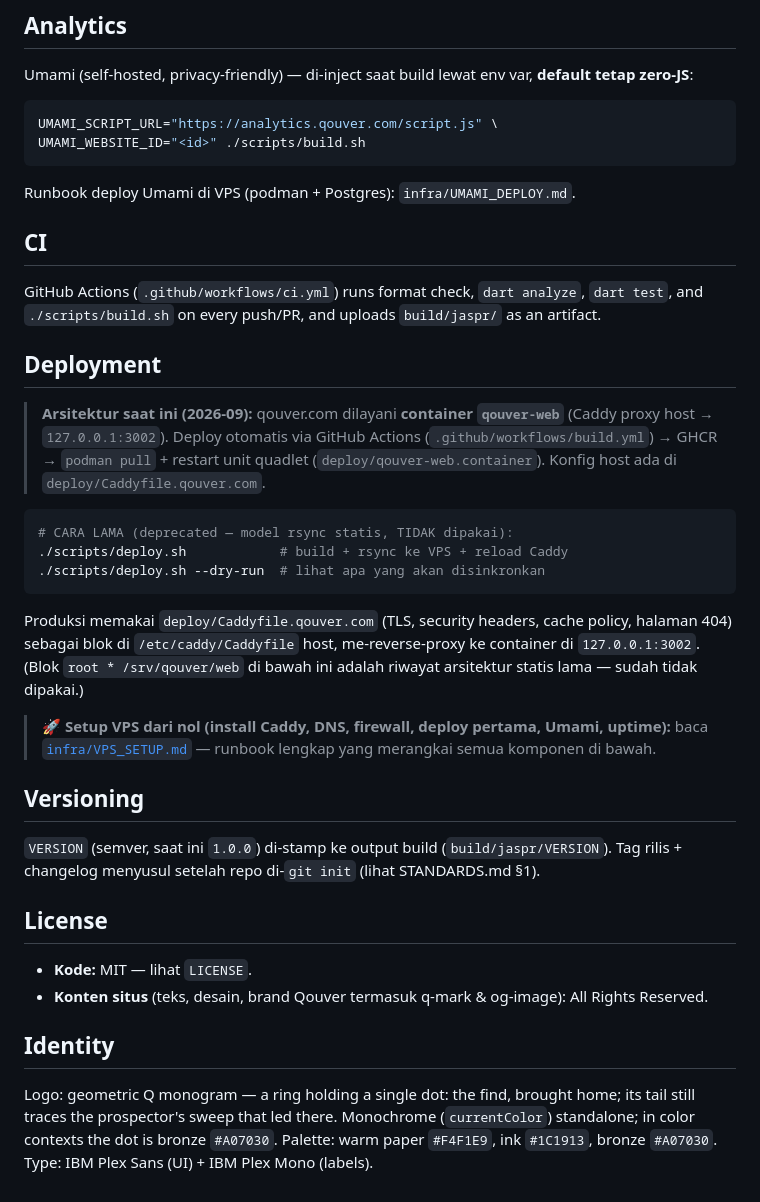
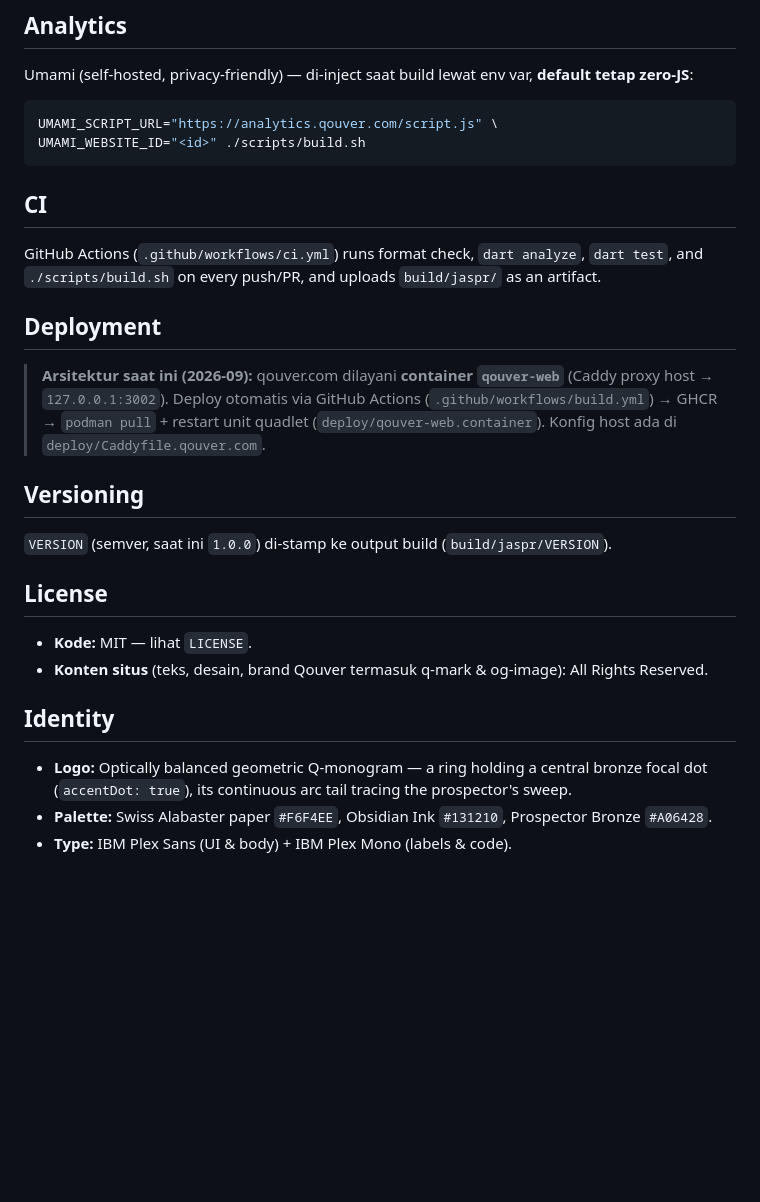
Before and after one commit to nferdazel/qouver_web, a Markdown page: README.md, the part around one of its changes. Drawn GitHub-style; blank space fills up the shorter version.

````diff
--- a/README.md
+++ b/README.md
@@ -100,8 +102,6 @@ UMAMI_SCRIPT_URL="https://analytics.qouver.com/script.js" \
 UMAMI_WEBSITE_ID="<id>" ./scripts/build.sh
 ```
 
-Runbook deploy Umami di VPS (podman + Postgres): `infra/UMAMI_DEPLOY.md`.
-
 ## CI
 
 GitHub Actions (`.github/workflows/ci.yml`) runs format check, `dart analyze`,
@@ -115,25 +115,9 @@ GitHub Actions (`.github/workflows/ci.yml`) runs format check, `dart analyze`,
 > (`.github/workflows/build.yml`) → GHCR → `podman pull` + restart unit quadlet
 > (`deploy/qouver-web.container`). Konfig host ada di `deploy/Caddyfile.qouver.com`.
 
-```bash
-# CARA LAMA (deprecated — model rsync statis, TIDAK dipakai):
-./scripts/deploy.sh            # build + rsync ke VPS + reload Caddy
-./scripts/deploy.sh --dry-run  # lihat apa yang akan disinkronkan
-```
-
-Produksi memakai `deploy/Caddyfile.qouver.com` (TLS, security headers, cache
-policy, halaman 404) sebagai blok di `/etc/caddy/Caddyfile` host, me-reverse-proxy
-ke container di `127.0.0.1:3002`. (Blok `root * /srv/qouver/web` di bawah ini
-adalah riwayat arsitektur statis lama — sudah tidak dipakai.)
-
-> 🚀 **Setup VPS dari nol (install Caddy, DNS, firewall, deploy pertama,
-> Umami, uptime):** baca [`infra/VPS_SETUP.md`](infra/VPS_SETUP.md) — runbook
-> lengkap yang merangkai semua komponen di bawah.
-
 ## Versioning
 
 `VERSION` (semver, saat ini `1.0.0`) di-stamp ke output build (`build/jaspr/VERSION`).
-Tag rilis + changelog menyusul setelah repo di-`git init` (lihat STANDARDS.md §1).
 
 ## License
 
@@ -143,8 +127,6 @@ Tag rilis + changelog menyusul setelah repo di-`git init` (lihat STANDARDS.md §
 
 ## Identity
 
-Logo: geometric Q monogram — a ring holding a single dot: the find, brought
-home; its tail still traces the prospector's sweep that led there. Monochrome
-(`currentColor`) standalone; in color contexts the dot is bronze `#A07030`.
-Palette: warm paper `#F4F1E9`, ink `#1C1913`, bronze `#A07030`. Type: IBM Plex
-Sans (UI) + IBM Plex Mono (labels).
+- **Logo:** Optically balanced geometric Q-monogram — a ring holding a central bronze focal dot (`accentDot: true`), its continuous arc tail tracing the prospector's sweep.
+- **Palette:** Swiss Alabaster paper `#F6F4EE`, Obsidian Ink `#131210`, Prospector Bronze `#A06428`.
+- **Type:** IBM Plex Sans (UI & body) + IBM Plex Mono (labels & code).
````
Also changed, not shown: other parts of README.md (+19 -17 lines).
